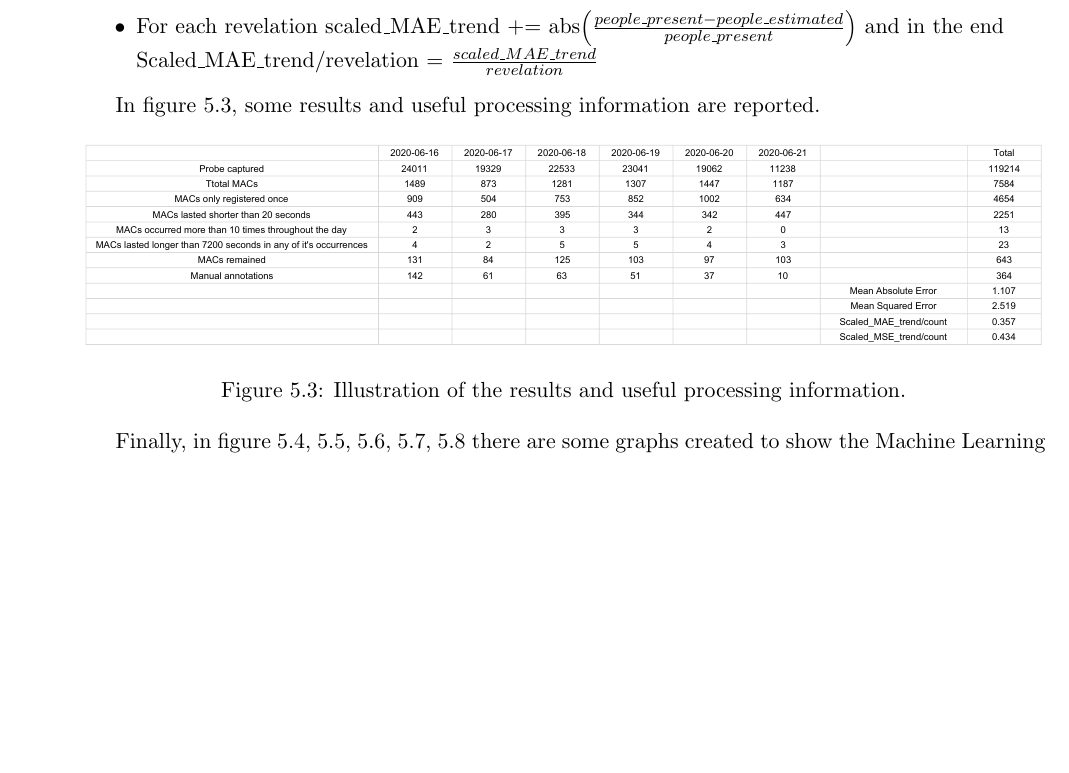
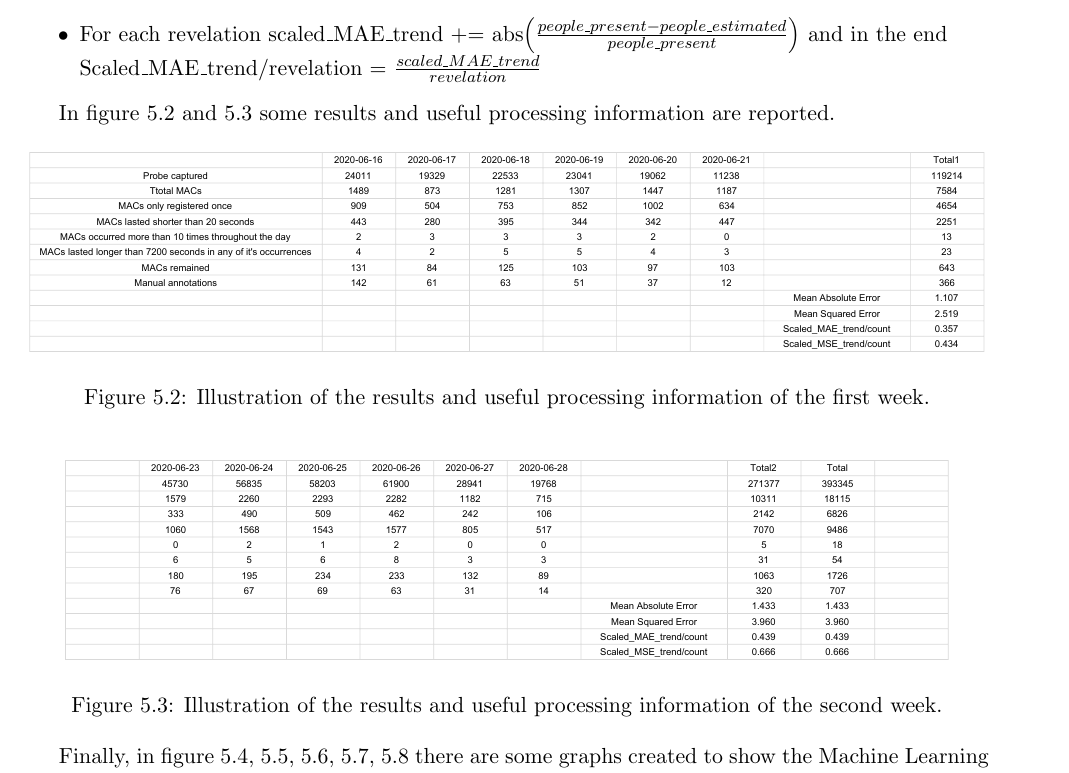
Before and after one commit to samuelbortolin/BachelorThesis, a LaTeX thesis (Bortolin_Samuel_thesis_20.tex, which reads evaluation.tex): part of page 27 of 32 before the commit and part of page 28 of 34 after it, cut so that both start at the same text, the shorter picture padded with empty space. Compiled offline with pdfLaTeX.

Commit message:
week 2 arrangement

```diff
--- a/evaluation.tex
+++ b/evaluation.tex
@@ -58,13 +44,20 @@ Once the Machine Learning model is trained with the collected ground truth and t
   \item For each revelation scaled\_MAE\_trend += abs$\Bigl(\frac{people\_present - people\_estimated}{people\_present} \Bigr)$ and in the end\\Scaled\_MAE\_trend/revelation = $\frac{scaled\_MAE\_trend}{revelation}$
 \end{itemize}
 
-In figure~\ref{fig:testresults}, some results and useful processing information are reported.
+In figure~\ref{fig:testresults1} and~\ref{fig:testresults2} some results and useful processing information are reported.
 
 \begin{figure}[h]
 \centering
-\includegraphics[width=1\textwidth]{images/testresults}
-\caption{Illustration of the results and useful processing information.}
-\label{fig:testresults}
+\includegraphics[width=1\textwidth]{images/testresults1}
+\caption{Illustration of the results and useful processing information of the first week.}
+\label{fig:testresults1}
+\end{figure}
+
+\begin{figure}[h]
+\centering
+\includegraphics[width=1\textwidth]{images/testresults2}
+\caption{Illustration of the results and useful processing information of the second week.}
+\label{fig:testresults2}
 \end{figure}
 
 % Finally, in figure~\ref{fig:comparison},~\ref{fig:differentseries},~\ref{fig:absoluteerror},~\ref{fig:errorpres},~\ref{fig:scatterplotpres},~\ref{fig:errorest},~\ref{fig:scatterplotest} there are some graphs created to show the Machine Learning results in terms of errors and comparison of the estimates between revealed devices and the ground truth.
```
Also changed, not shown: Bortolin_Samuel_thesis_20.tex (+2 -2 lines), system_design.tex (+14 -0 lines), Bortolin_Samuel_thesis_20.pdf, images/testresults.pdf (deleted), images/testresults1.pdf (added), images/testresults2.pdf (added), evaluation.tex (22 more changed lines).
